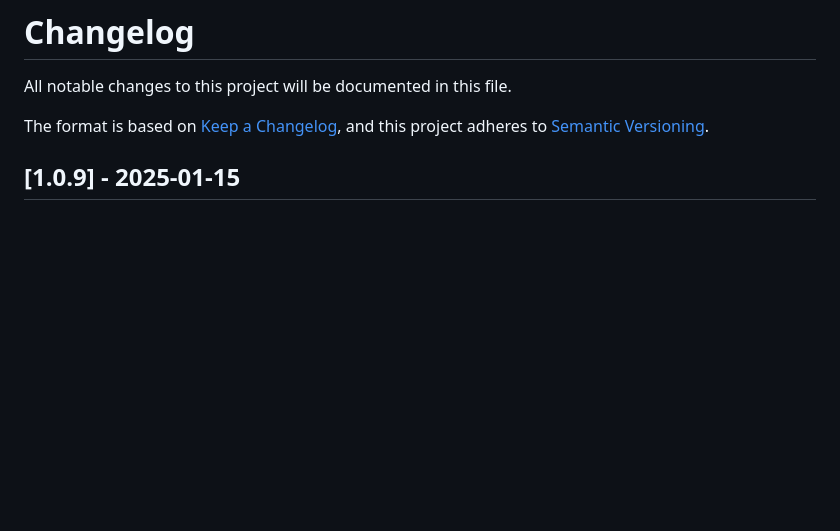
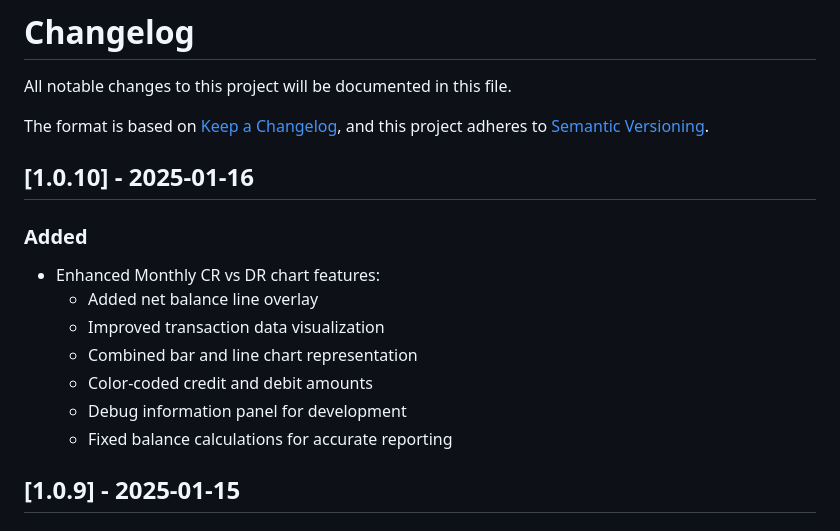
Before and after one commit to shadeorgin/shade-nextGen, a Markdown page: CHANGELOG.md, the part around the change. GitHub-like rendering; blank space fills up the shorter version.

```diff
--- a/CHANGELOG.md
+++ b/CHANGELOG.md
@@ -3,6 +3,16 @@ All notable changes to this project will be documented in this file.
 
 The format is based on [Keep a Changelog](https://keepachangelog.com/en/1.0.0/),
 and this project adheres to [Semantic Versioning](https://semver.org/spec/v2.0.0.html).
+
+## [1.0.10] - 2025-01-16
+### Added
+- Enhanced Monthly CR vs DR chart features:
+    - Added net balance line overlay
+    - Improved transaction data visualization
+    - Combined bar and line chart representation
+    - Color-coded credit and debit amounts
+    - Debug information panel for development
+    - Fixed balance calculations for accurate reporting
 
 ## [1.0.9] - 2025-01-15
 ### Added
```
Also changed, not shown: README.md (+6 -0 lines), UserGuides/ReadMe-Reports.md (+18 -8 lines).
